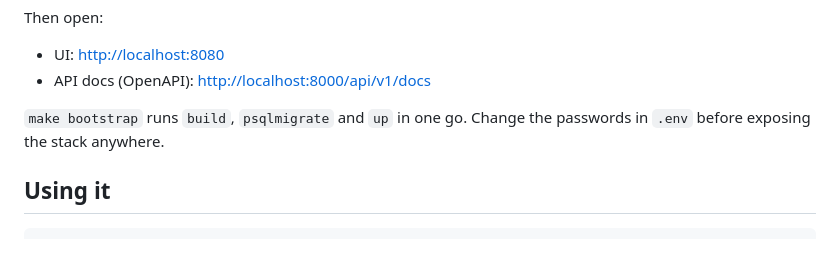
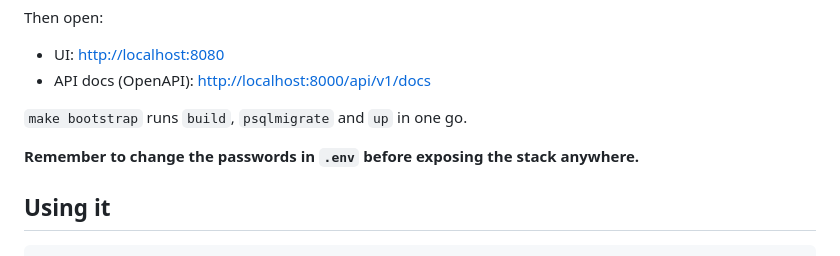
Before and after one commit to xiru/vtex-interview, a Markdown page: README.md, the part around the change. Drawn GitHub-style.

Commit message:
Highlight security warning.

```diff
--- a/README.md
+++ b/README.md
@@ -39,8 +39,9 @@ Then open:
 - UI: <http://localhost:8080>
 - API docs (OpenAPI): <http://localhost:8000/api/v1/docs>
 
-`make bootstrap` runs `build`, `psqlmigrate` and `up` in one go. Change the passwords in `.env`
-before exposing the stack anywhere.
+`make bootstrap` runs `build`, `psqlmigrate` and `up` in one go.
+
+**Remember to change the passwords in `.env` before exposing the stack anywhere.**
 
 ## Using it
 
```
